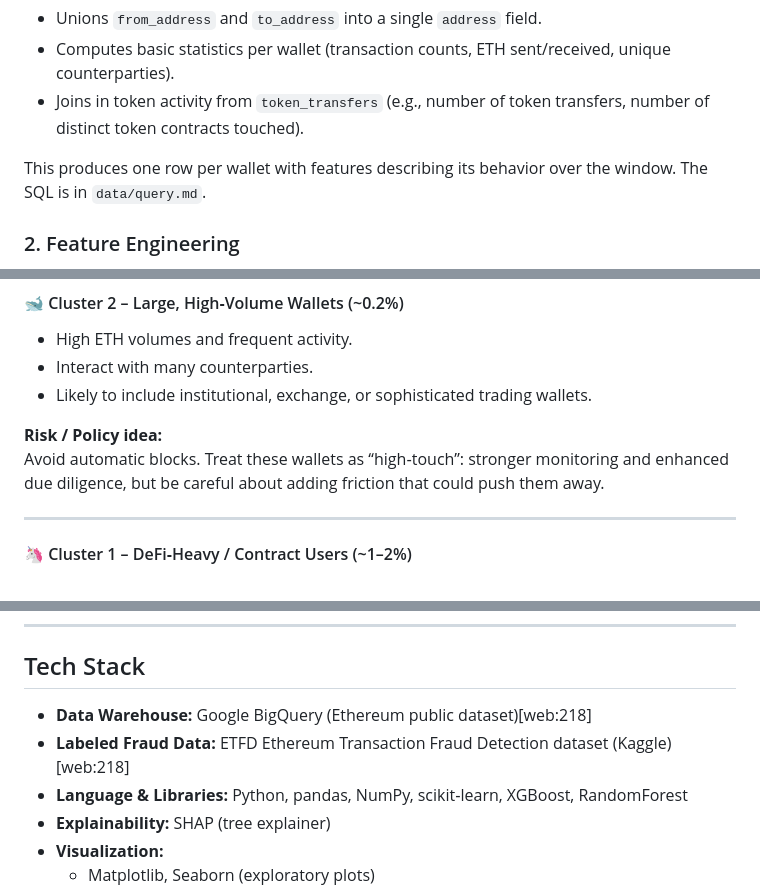
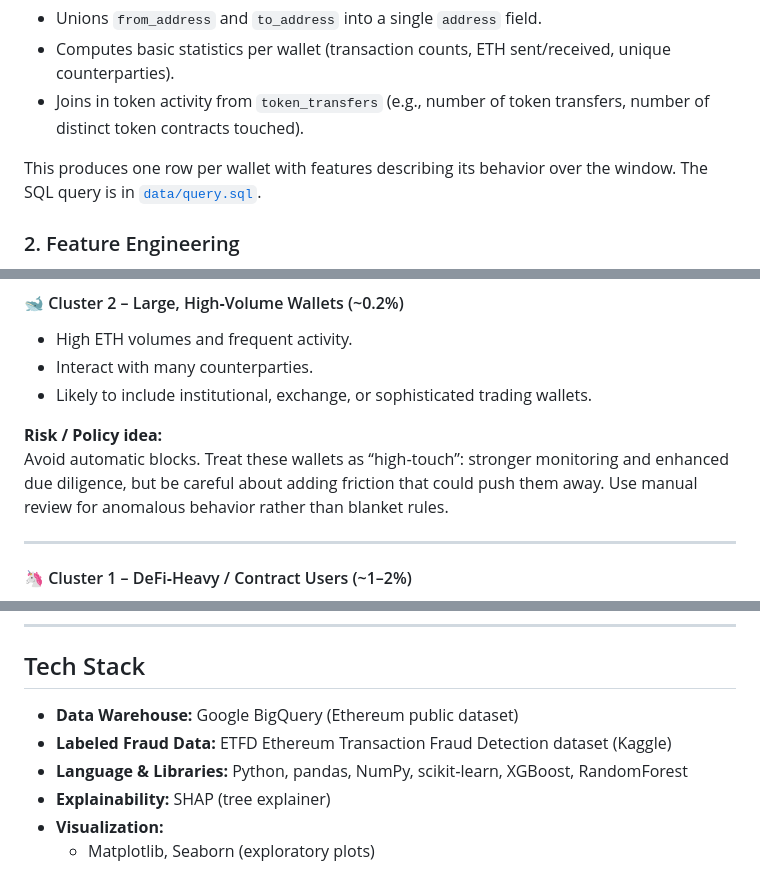
Before and after one commit to jessicabat/crypto-risk-scoring, a Markdown page: README.md, 3 parts joined by grey strips. Rendered like a GitHub page.

```diff
--- a/README.md
+++ b/README.md
@@ -53,7 +53,7 @@ Instead of downloading raw CSVs, I wrote SQL directly in BigQuery to aggregate t
 - Computes basic statistics per wallet (transaction counts, ETH sent/received, unique counterparties).
 - Joins in token activity from `token_transfers` (e.g., number of token transfers, number of distinct token contracts touched).
 
-This produces one row per wallet with features describing its behavior over the window. The SQL is in `data/query.md`.
+This produces one row per wallet with features describing its behavior over the window. The SQL query is in [`data/query.sql`](data/query.sql).
 
 ### 2. Feature Engineering
 
@@ -82,7 +82,7 @@ The clusters are not ground truth labels, but they give a useful mental model fo
 - Likely to include institutional, exchange, or sophisticated trading wallets.
 
 **Risk / Policy idea:**
-Avoid automatic blocks. Treat these wallets as “high‑touch”: stronger monitoring and enhanced due diligence, but be careful about adding friction that could push them away.
+Avoid automatic blocks. Treat these wallets as “high‑touch”: stronger monitoring and enhanced due diligence, but be careful about adding friction that could push them away. Use manual review for anomalous behavior rather than blanket rules.
 
 ---
 
@@ -324,8 +324,8 @@ This project is a small, end-to-end prototype of that workflow on a single chain
 
 ## Tech Stack
 
-- **Data Warehouse:** Google BigQuery (Ethereum public dataset)[web:218]
-- **Labeled Fraud Data:** ETFD Ethereum Transaction Fraud Detection dataset (Kaggle)[web:218]
+- **Data Warehouse:** Google BigQuery (Ethereum public dataset)
+- **Labeled Fraud Data:** ETFD Ethereum Transaction Fraud Detection dataset (Kaggle)
 - **Language & Libraries:** Python, pandas, NumPy, scikit‑learn, XGBoost, RandomForest
 - **Explainability:** SHAP (tree explainer)
 - **Visualization:**
```
Also changed, not shown: other parts of README.md (+10 -10 lines).
